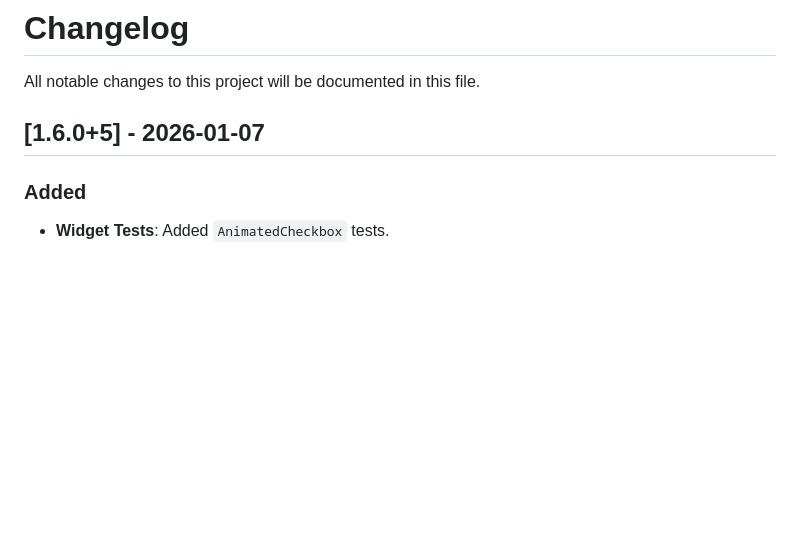
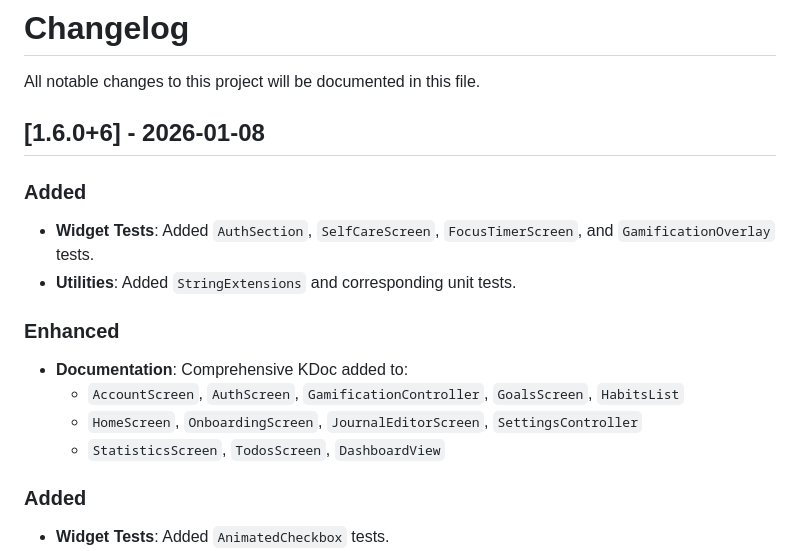
Before and after one commit to nxvinn29/ART-OF-EVOLVE, a Markdown page: CHANGELOG.md, the part around the change. GitHub-like rendering; blank space fills up the shorter version.

Commit message:
docs: update CHANGELOG for v1.6.0+6

```diff
--- a/CHANGELOG.md
+++ b/CHANGELOG.md
@@ -2,7 +2,17 @@
 
 All notable changes to this project will be documented in this file.
 
-## [1.6.0+5] - 2026-01-07
+
+## [1.6.0+6] - 2026-01-08
+### Added
+- **Widget Tests**: Added `AuthSection`, `SelfCareScreen`, `FocusTimerScreen`, and `GamificationOverlay` tests.
+- **Utilities**: Added `StringExtensions` and corresponding unit tests.
+
+### Enhanced
+- **Documentation**: Comprehensive KDoc added to:
+  - `AccountScreen`, `AuthScreen`, `GamificationController`, `GoalsScreen`, `HabitsList`
+  - `HomeScreen`, `OnboardingScreen`, `JournalEditorScreen`, `SettingsController`
+  - `StatisticsScreen`, `TodosScreen`, `DashboardView`
 ### Added
 - **Widget Tests**: Added `AnimatedCheckbox` tests.
 - **Unit Tests**: Enhanced coverage for `ValidationUtils`, `Habit`, `Badge`, and `UserStats`.
```
